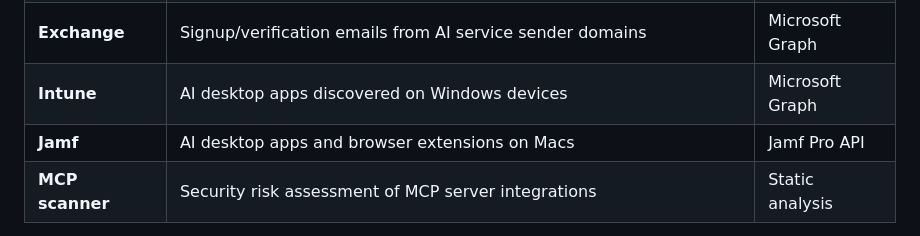
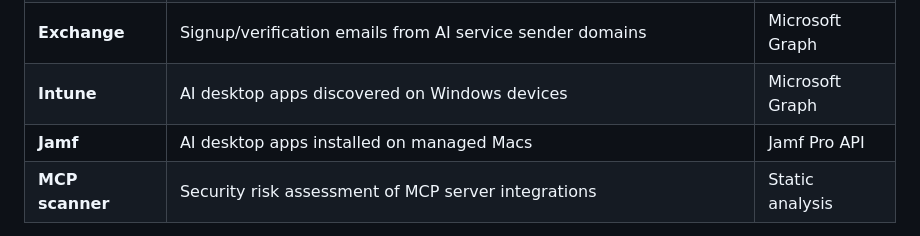
Before and after one commit to AmanSK5/shadow-ai-guard, a Markdown page: scanner/README.md, the part around the change. Rendered like a GitHub page.

Commit message:
docs: jamf does not scan browser extensions
Same overclaim #3 fixed in the Intune docstring, one scanner over. The Jamf scanner has a single scan method, _scan_applications; no extension scanning exists. The module docstring was already accurate, only the README table row was not.

```diff
--- a/scanner/README.md
+++ b/scanner/README.md
@@ -24,7 +24,7 @@ shared dashboard.
 | **SentinelOne** | DNS lookups and network connections to AI service domains from managed endpoints | Deep Visibility |
 | **Exchange** | Signup/verification emails from AI service sender domains | Microsoft Graph |
 | **Intune** | AI desktop apps discovered on Windows devices | Microsoft Graph |
-| **Jamf** | AI desktop apps and browser extensions on Macs | Jamf Pro API |
+| **Jamf** | AI desktop apps installed on managed Macs | Jamf Pro API |
 | **MCP scanner** | Security risk assessment of MCP server integrations | Static analysis |
 
 Each layer catches what the others miss: Entra sees OAuth flows but not
```
